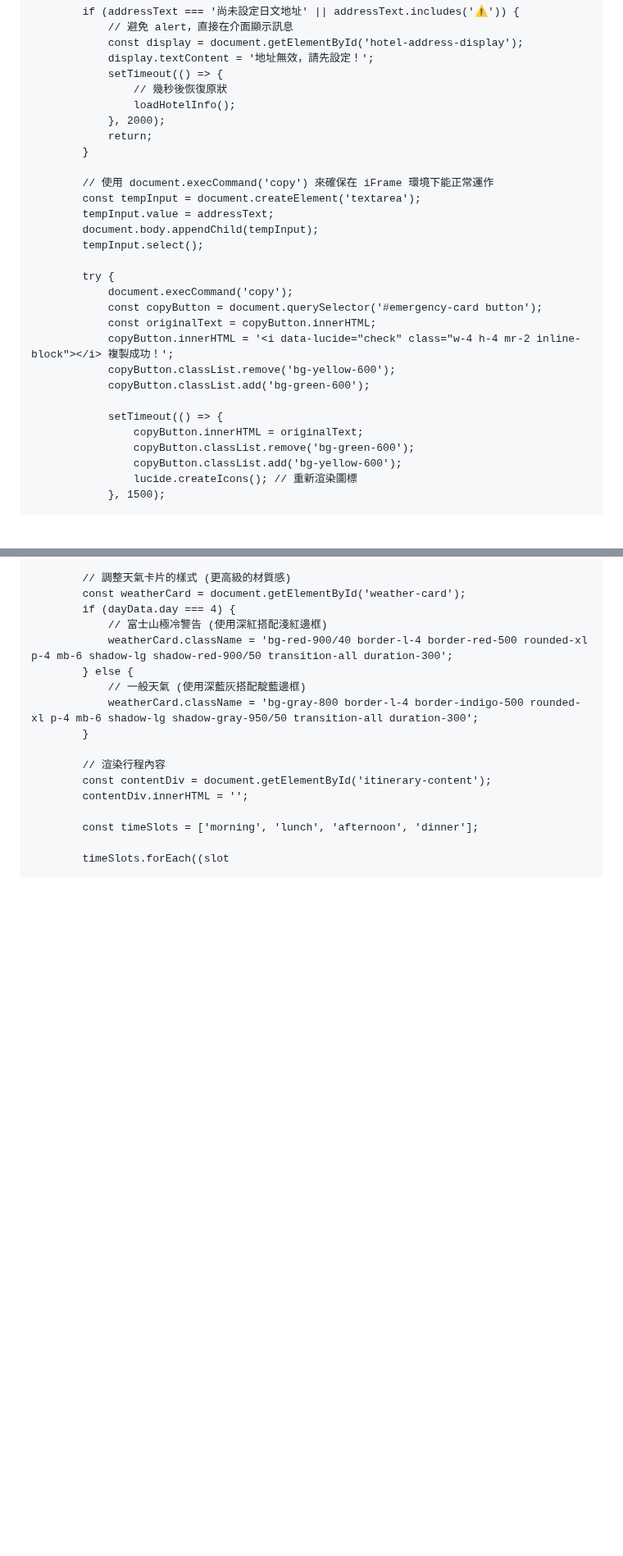
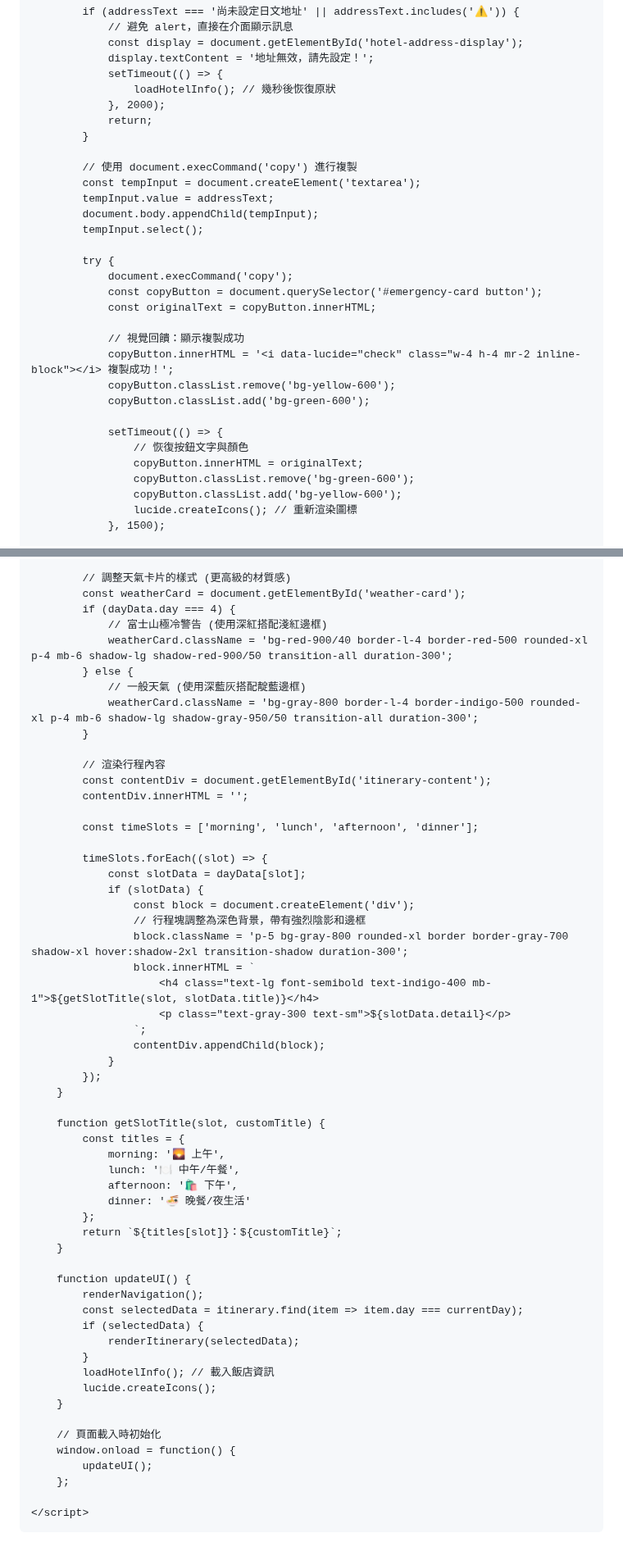
Before and after one commit to a171487/tokyo-vibe-itinerary, a Markdown page: README.md, 2 parts joined by grey strips. Shown at 82% size. Rendered like a GitHub page; blank space fills up the shorter version.

Commit message:
feat: Initial commit of the Tokyo Dark Mode App.

```diff
--- a/README.md
+++ b/README.md
@@ -332,13 +340,12 @@
                 const display = document.getElementById('hotel-address-display');
                 display.textContent = '地址無效，請先設定！';
                 setTimeout(() => {
-                    // 幾秒後恢復原狀
-                    loadHotelInfo();
+                    loadHotelInfo(); // 幾秒後恢復原狀
                 }, 2000);
                 return;
             }
 
-            // 使用 document.execCommand('copy') 來確保在 iFrame 環境下能正常運作
+            // 使用 document.execCommand('copy') 進行複製
             const tempInput = document.createElement('textarea');
             tempInput.value = addressText;
             document.body.appendChild(tempInput);
@@ -348,11 +355,14 @@
                 document.execCommand('copy');
                 const copyButton = document.querySelector('#emergency-card button');
                 const originalText = copyButton.innerHTML;
+
+                // 視覺回饋：顯示複製成功
                 copyButton.innerHTML = '<i data-lucide="check" class="w-4 h-4 mr-2 inline-block"></i> 複製成功！';
                 copyButton.classList.remove('bg-yellow-600');
                 copyButton.classList.add('bg-green-600');
 
                 setTimeout(() => {
+                    // 恢復按鈕文字與顏色
                     copyButton.innerHTML = originalText;
                     copyButton.classList.remove('bg-green-600');
                     copyButton.classList.add('bg-yellow-600');
@@ -418,4 +428,46 @@
 
             const timeSlots = ['morning', 'lunch', 'afternoon', 'dinner'];
 
-            timeSlots.forEach((slot
+            timeSlots.forEach((slot) => {
+                const slotData = dayData[slot];
+                if (slotData) {
+                    const block = document.createElement('div');
+                    // 行程塊調整為深色背景，帶有強烈陰影和邊框
+                    block.className = 'p-5 bg-gray-800 rounded-xl border border-gray-700 shadow-xl hover:shadow-2xl transition-shadow duration-300';
+                    block.innerHTML = `
+                        <h4 class="text-lg font-semibold text-indigo-400 mb-1">${getSlotTitle(slot, slotData.title)}</h4>
+                        <p class="text-gray-300 text-sm">${slotData.detail}</p>
+                    `;
+                    contentDiv.appendChild(block);
+                }
+            });
+        }
+
+        function getSlotTitle(slot, customTitle) {
+            const titles = {
+                morning: '🌄 上午',
+                lunch: '🍽️ 中午/午餐',
+                afternoon: '🛍️ 下午',
+                dinner: '🍜 晚餐/夜生活'
+            };
+            return `${titles[slot]}：${customTitle}`;
+        }
+
+        function updateUI() {
+            renderNavigation();
+            const selectedData = itinerary.find(item => item.day === currentDay);
+            if (selectedData) {
+                renderItinerary(selectedData);
+            }
+            loadHotelInfo(); // 載入飯店資訊
+            lucide.createIcons();
+        }
+
+        // 頁面載入時初始化
+        window.onload = function() {
+            updateUI();
+        };
+
+    </script>
+</body>
+</html>
```
Also changed, not shown: other parts of README.md (+18 -10 lines).
